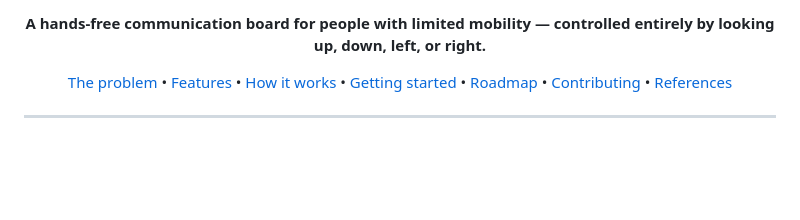
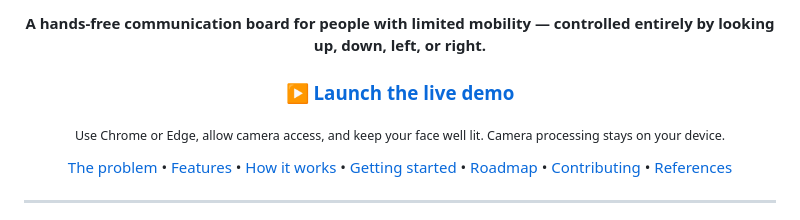
Before and after one commit to MostafaMedhat19/EyeTracking, a Markdown page: README.md, the part around the change. GitHub-like rendering; blank space fills up the shorter version.

Commit message:
docs: add live GitHub Pages demo

```diff
--- a/README.md
+++ b/README.md
@@ -13,6 +13,10 @@
 [![Code of Conduct](https://img.shields.io/badge/Community-Code%20of%20Conduct-7C3AED?style=flat-square)](CODE_OF_CONDUCT.md)
 
 **A hands-free communication board for people with limited mobility — controlled entirely by looking up, down, left, or right.**
+
+### [▶ Launch the live demo](https://mostafamedhat19.github.io/EyeTracking/)
+
+<sub>Use Chrome or Edge, allow camera access, and keep your face well lit. Camera processing stays on your device.</sub>
 
 [The problem](#the-problem-by-the-numbers) • [Features](#features) • [How it works](#how-it-works) • [Getting started](#getting-started) • [Roadmap](ROADMAP.md) • [Contributing](CONTRIBUTING.md) • [References](#references)
 
```
